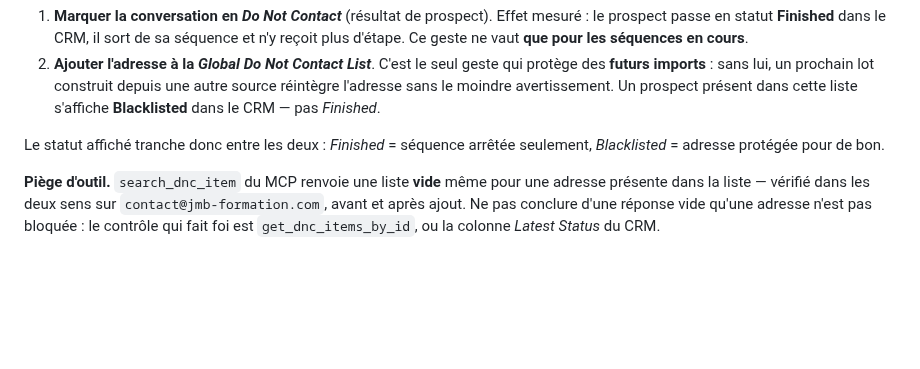
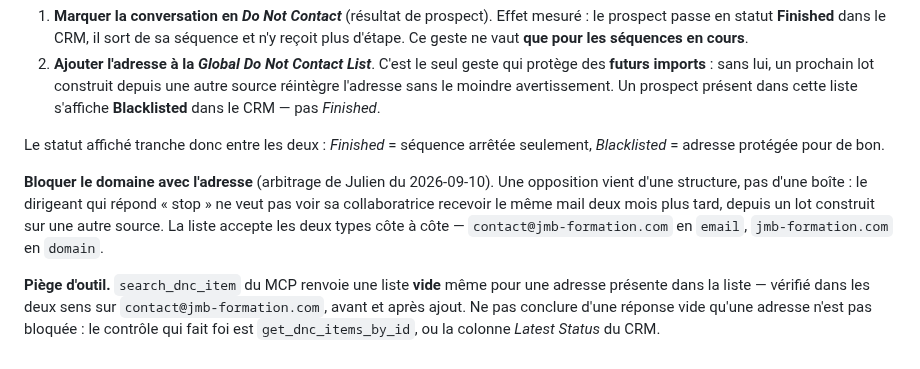
Before and after one commit to JRAYES000/CLAUDEAGENCY, a Markdown page: docs/prospection/protocole-envoi.md, the part around the change. Drawn GitHub-style; blank space fills up the shorter version.

Commit message:
prospection : bloquer le domaine avec l'adresse sur une opposition
Une opposition vient d'une structure, pas d'une boite. jmb-formation.com
ajoute en type domain a cote de l'adresse.

Co-Authored-By: Claude Opus 5 <noreply@anthropic.com>

```diff
--- a/docs/prospection/protocole-envoi.md
+++ b/docs/prospection/protocole-envoi.md
@@ -491,6 +491,12 @@ unifiée — c'est le point faible du dispositif, pas un réglage à corriger.
 Le statut affiché tranche donc entre les deux : *Finished* = séquence arrêtée seulement,
 *Blacklisted* = adresse protégée pour de bon.
 
+**Bloquer le domaine avec l'adresse** (arbitrage de Julien du 2026-09-10). Une opposition vient
+d'une structure, pas d'une boîte : le dirigeant qui répond « stop » ne veut pas voir sa
+collaboratrice recevoir le même mail deux mois plus tard, depuis un lot construit sur une autre
+source. La liste accepte les deux types côte à côte — `contact@jmb-formation.com` en `email`,
+`jmb-formation.com` en `domain`.
+
 **Piège d'outil.** `search_dnc_item` du MCP renvoie une liste **vide** même pour une adresse
 présente dans la liste — vérifié dans les deux sens sur `contact@jmb-formation.com`, avant et
 après ajout. Ne pas conclure d'une réponse vide qu'une adresse n'est pas bloquée : le contrôle
```
